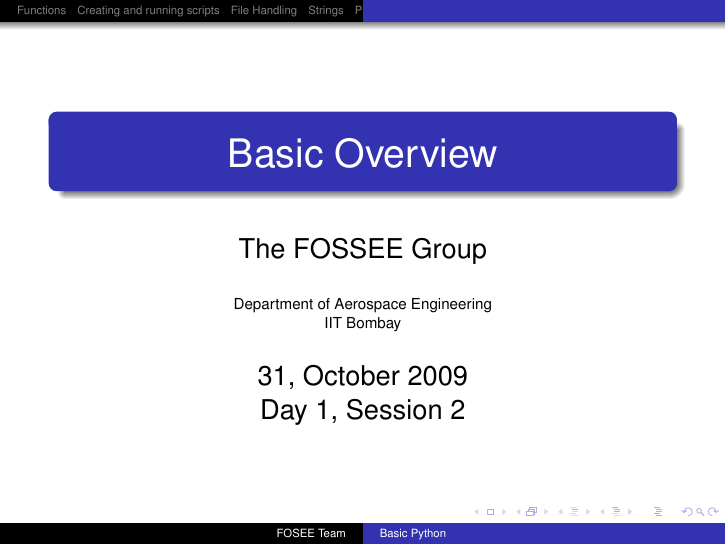
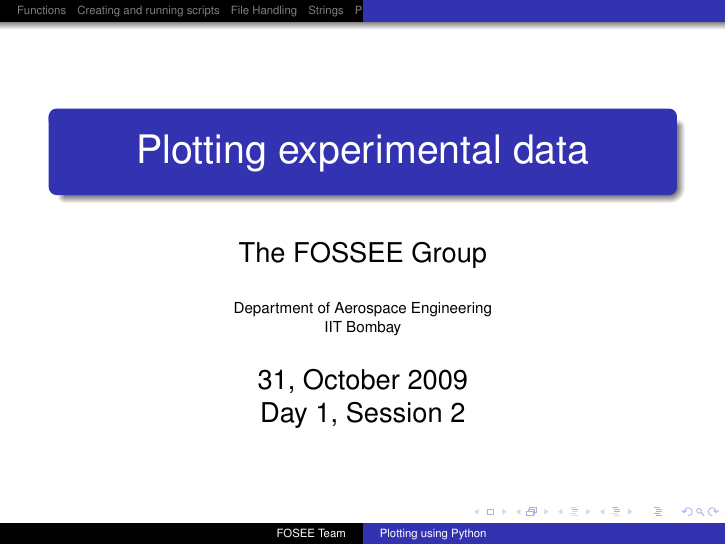
Before and after one commit to FOSSEE/workshops, LaTeX slides (day1/session2.tex): page 1 of 22. Compiled offline with pdfLaTeX.

Commit message:
Updated session 2, day 1 slides.

```diff
--- a/day1/session2.tex
+++ b/day1/session2.tex
@@ -73,7 +73,7 @@
 
 %%%%%%%%%%%%%%%%%%%%%%%%%%%%%%%%%%%%%%%%%%%%%%%%%%%%%%%%%%%%%%%%%%%%%%
 % Title page
-\title[Basic Python]{Basic Overview\\}
+\title[Plotting using Python]{Plotting experimental data\\}
 
 \author[FOSEE Team] {The FOSSEE Group}
 
```
